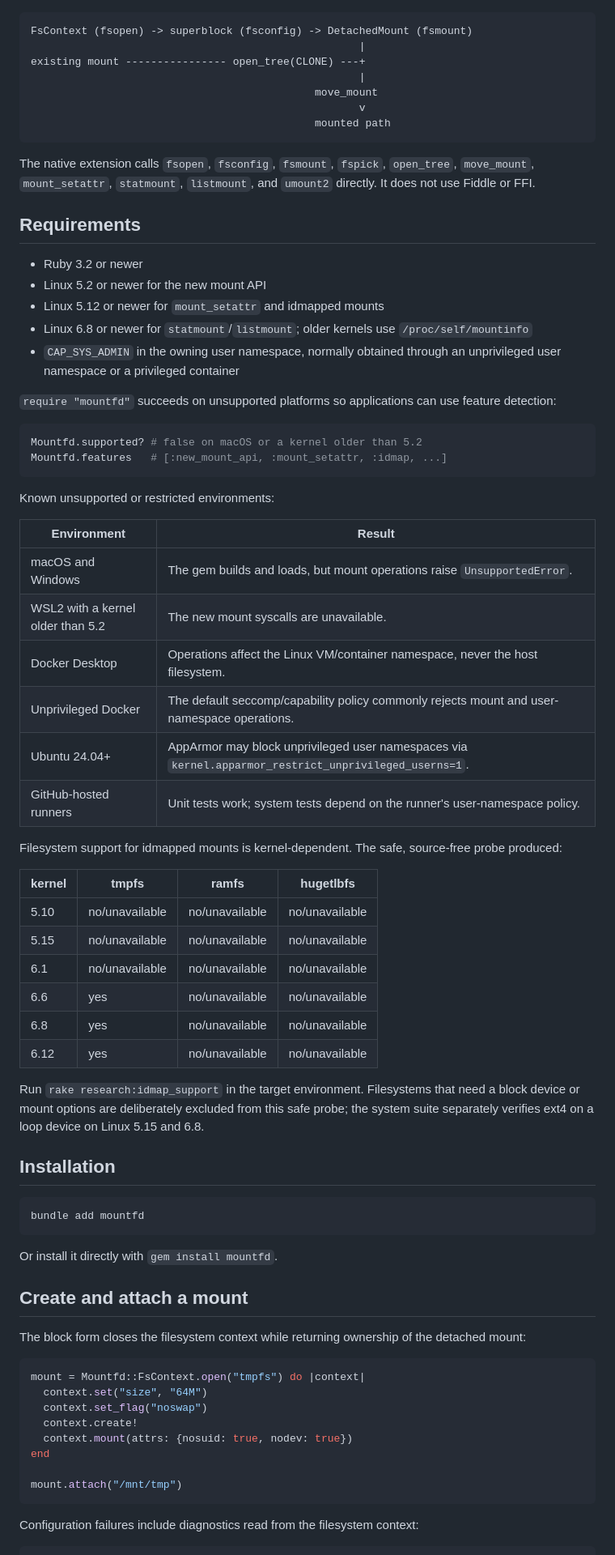
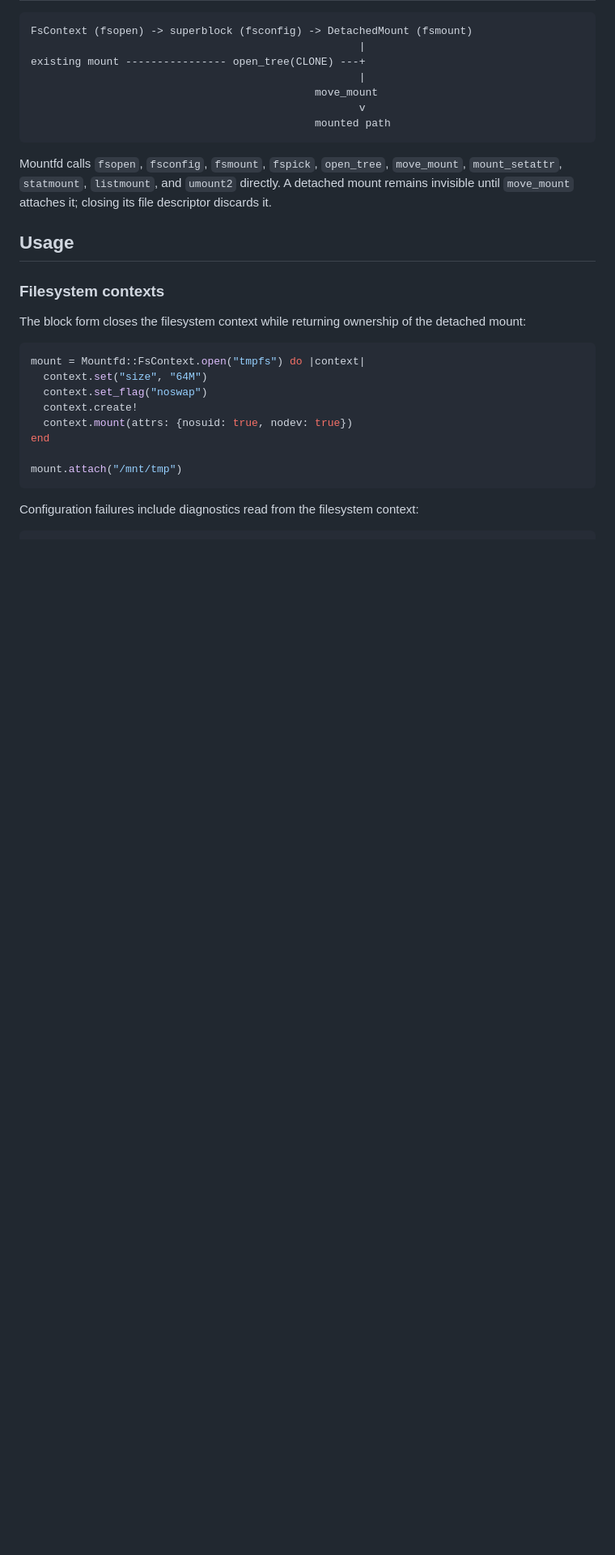
Before and after one commit to ydah/mountfd, a Markdown page: README.md, the part around one of its changes. Shown at 81% size. Drawn GitHub-style; blank space fills up the shorter version.

````diff
--- a/README.md
+++ b/README.md
@@ -15,65 +105,14 @@ existing mount ---------------- open_tree(CLONE) ---+
                                              mounted path
 ```
 
-The native extension calls `fsopen`, `fsconfig`, `fsmount`, `fspick`,
-`open_tree`, `move_mount`, `mount_setattr`, `statmount`, `listmount`, and
-`umount2` directly. It does not use Fiddle or FFI.
+Mountfd calls `fsopen`, `fsconfig`, `fsmount`, `fspick`, `open_tree`,
+`move_mount`, `mount_setattr`, `statmount`, `listmount`, and `umount2`
+directly. A detached mount remains invisible until `move_mount` attaches it;
+closing its file descriptor discards it.
 
-## Requirements
+## Usage
 
-- Ruby 3.2 or newer
-- Linux 5.2 or newer for the new mount API
-- Linux 5.12 or newer for `mount_setattr` and idmapped mounts
-- Linux 6.8 or newer for `statmount`/`listmount`; older kernels use
-  `/proc/self/mountinfo`
-- `CAP_SYS_ADMIN` in the owning user namespace, normally obtained through an
-  unprivileged user namespace or a privileged container
-
-`require "mountfd"` succeeds on unsupported platforms so applications can use
-feature detection:
-
-```ruby
-Mountfd.supported? # false on macOS or a kernel older than 5.2
-Mountfd.features   # [:new_mount_api, :mount_setattr, :idmap, ...]
-```
-
-Known unsupported or restricted environments:
-
-| Environment | Result |
-|---|---|
-| macOS and Windows | The gem builds and loads, but mount operations raise `UnsupportedError`. |
-| WSL2 with a kernel older than 5.2 | The new mount syscalls are unavailable. |
-| Docker Desktop | Operations affect the Linux VM/container namespace, never the host filesystem. |
-| Unprivileged Docker | The default seccomp/capability policy commonly rejects mount and user-namespace operations. |
-| Ubuntu 24.04+ | AppArmor may block unprivileged user namespaces via `kernel.apparmor_restrict_unprivileged_userns=1`. |
-| GitHub-hosted runners | Unit tests work; system tests depend on the runner's user-namespace policy. |
-
-Filesystem support for idmapped mounts is kernel-dependent. The safe,
-source-free probe produced:
-
-| kernel | tmpfs | ramfs | hugetlbfs |
-|---|---|---|---|
-| 5.10 | no/unavailable | no/unavailable | no/unavailable |
-| 5.15 | no/unavailable | no/unavailable | no/unavailable |
-| 6.1 | no/unavailable | no/unavailable | no/unavailable |
-| 6.6 | yes | no/unavailable | no/unavailable |
-| 6.8 | yes | no/unavailable | no/unavailable |
-| 6.12 | yes | no/unavailable | no/unavailable |
-
-Run `rake research:idmap_support` in the target environment. Filesystems that
-need a block device or mount options are deliberately excluded from this safe
-probe; the system suite separately verifies ext4 on a loop device on Linux
-5.15 and 6.8.
-
-## Installation
-
-```sh
-bundle add mountfd
-```
-
-Or install it directly with `gem install mountfd`.
-
-## Create and attach a mount
+### Filesystem contexts
 
 The block form closes the filesystem context while returning ownership of the
 detached mount:
````
Also changed, not shown: other parts of README.md (+170 -50 lines).
